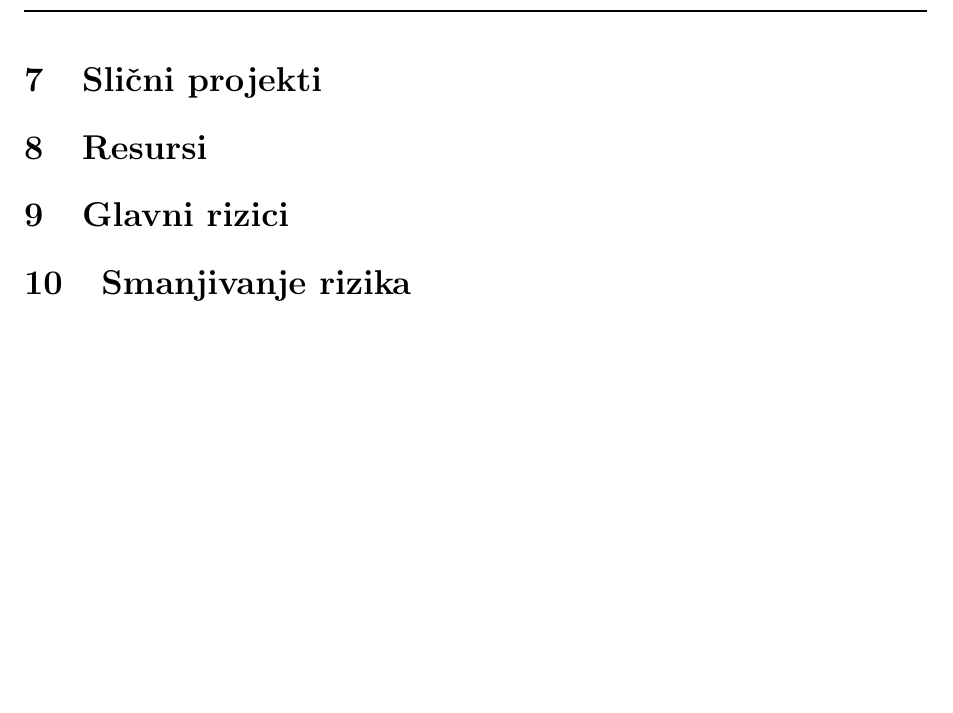
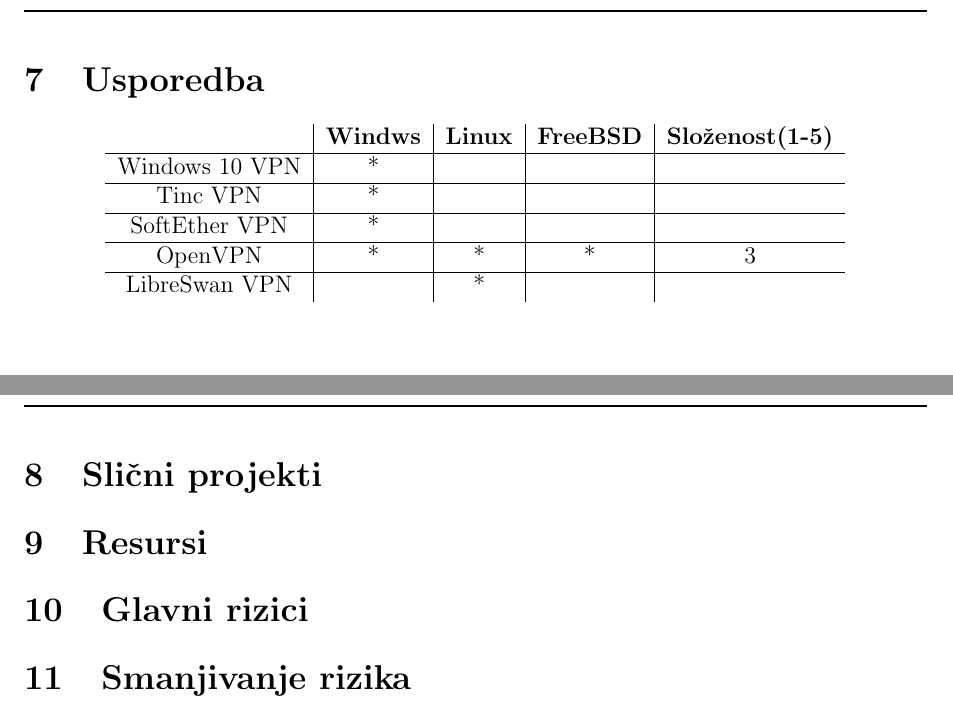
Before and after one commit to JosipTrbuscic/Projekt-VPN, a LaTeX document (dokumentacija.tex, which reads tablicaUsporedba.tex): part of page 58 of 61 before the commit and two parts of pages 58 and 59 of 62 after it, the two joined at a grey line, cut at the place of the change, the shorter picture padded with empty space. Compiled offline with pdfLaTeX.

Commit message:
Dodana tablica

```diff
--- a/dokumentacija.tex
+++ b/dokumentacija.tex
@@ -107,6 +107,9 @@
 	\subsubsection{Libreswan IPsec/L2TP VPN poslužitelj}
 	\input{poglavlja/lswan}
 
+        \newpage
+        \section{Usporedba}
+        \input{tablicaUsporedba}
 
 	\newpage
 	\section{Slični projekti}
--- /dev/null
+++ b/tablicaUsporedba.tex
@@ -0,0 +1,17 @@
+\begin{center}
+\begin{tabular}{c | c | c | c | c}
+	 & \textbf{Windws} & \textbf{Linux} & \textbf{FreeBSD} &
+         \textbf{Složenost(1-5)} \\
+	 \hline
+
+	Windows 10 VPN & * & & & \\
+	\hline
+        Tinc VPN & * & & & \\
+	\hline
+	SoftEther VPN & * & & & \\
+	\hline
+	OpenVPN & * & * & * & 3 \\
+	\hline
+	LibreSwan VPN & & *  & &  \\
+\end{tabular}
+\end{center}
```
